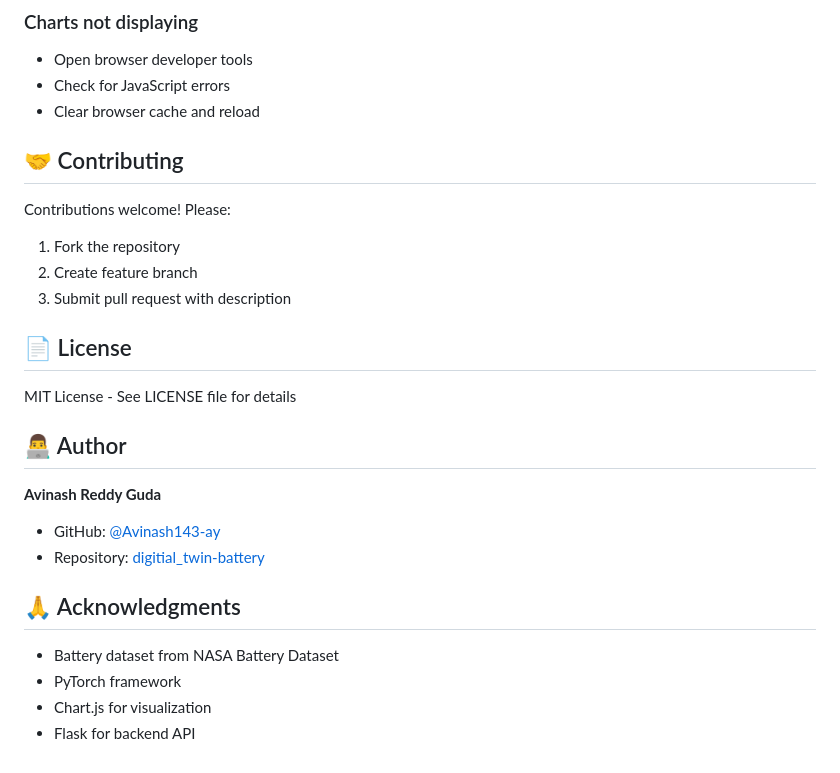
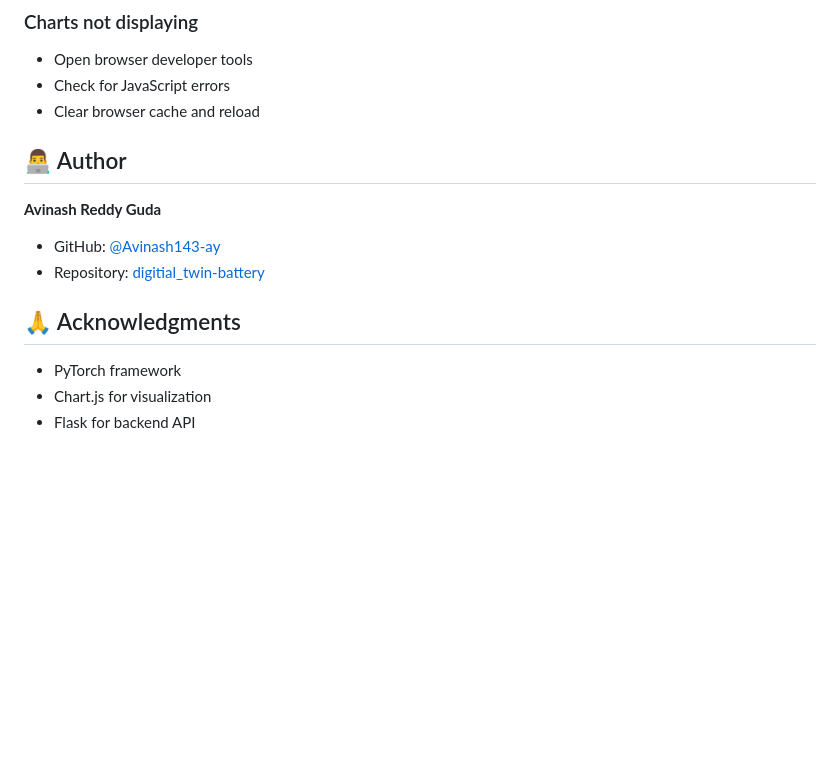
Before and after one commit to Avinash143-ay/digitial_twin-battery, a Markdown page: README.md, the part around the change. Rendered like a GitHub page; blank space fills up the shorter version.

Commit message:
Remove contributing and license sections from README
Removed contributing guidelines and license section from README.

```diff
--- a/README.md
+++ b/README.md
@@ -246,16 +246,6 @@ For a battery with 95% health:
 - Check for JavaScript errors
 - Clear browser cache and reload
 
-## 🤝 Contributing
-
-Contributions welcome! Please:
-1. Fork the repository
-2. Create feature branch
-3. Submit pull request with description
-
-## 📄 License
-
-MIT License - See LICENSE file for details
 
 ## 👨‍💻 Author
 
@@ -265,7 +255,6 @@ MIT License - See LICENSE file for details
 
 ## 🙏 Acknowledgments
 
-- Battery dataset from NASA Battery Dataset
 - PyTorch framework
 - Chart.js for visualization
 - Flask for backend API
```
